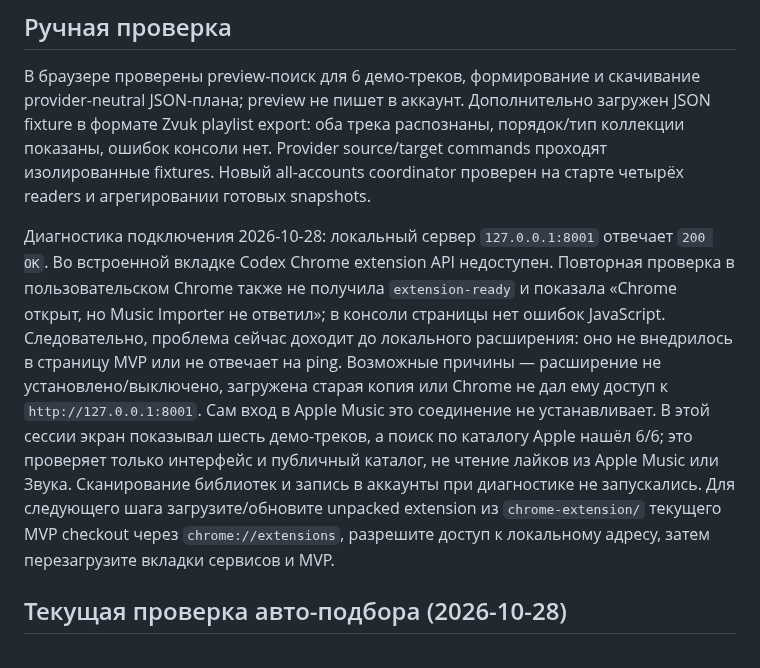
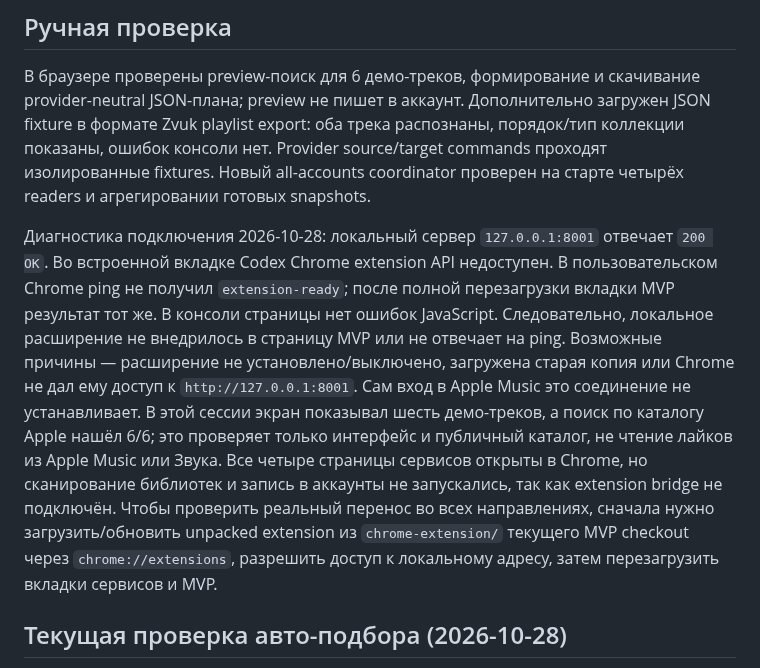
Before and after one commit to Basil-AS/music_importer, a Markdown page: docs/MVP.md, the part around the change. Drawn GitHub-style.

Commit message:
docs(mvp): record extension reload diagnostic
Record that Chrome still did not receive the local extension handshake after a full app reload, while all four service tabs were open. Clarify that live account transfer remains unverified across all 12 directions.

Generated-by: OpenAI Codex (GPT-6)

Co-authored-by: Codex <noreply@openai.com>

```diff
--- a/docs/MVP.md
+++ b/docs/MVP.md
@@ -42,7 +42,7 @@ python3 -m http.server 8000 --bind 127.0.0.1 --directory demo
 
 В браузере проверены preview-поиск для 6 демо-треков, формирование и скачивание provider-neutral JSON-плана; preview не пишет в аккаунт. Дополнительно загружен JSON fixture в формате Zvuk playlist export: оба трека распознаны, порядок/тип коллекции показаны, ошибок консоли нет. Provider source/target commands проходят изолированные fixtures. Новый all-accounts coordinator проверен на старте четырёх readers и агрегировании готовых snapshots.
 
-Диагностика подключения 2026-10-28: локальный сервер `127.0.0.1:8001` отвечает `200 OK`. Во встроенной вкладке Codex Chrome extension API недоступен. Повторная проверка в пользовательском Chrome также не получила `extension-ready` и показала «Chrome открыт, но Music Importer не ответил»; в консоли страницы нет ошибок JavaScript. Следовательно, проблема сейчас доходит до локального расширения: оно не внедрилось в страницу MVP или не отвечает на ping. Возможные причины — расширение не установлено/выключено, загружена старая копия или Chrome не дал ему доступ к `http://127.0.0.1:8001`. Сам вход в Apple Music это соединение не устанавливает. В этой сессии экран показывал шесть демо-треков, а поиск по каталогу Apple нашёл 6/6; это проверяет только интерфейс и публичный каталог, не чтение лайков из Apple Music или Звука. Сканирование библиотек и запись в аккаунты при диагностике не запускались. Для следующего шага загрузите/обновите unpacked extension из `chrome-extension/` текущего MVP checkout через `chrome://extensions`, разрешите доступ к локальному адресу, затем перезагрузите вкладки сервисов и MVP.
+Диагностика подключения 2026-10-28: локальный сервер `127.0.0.1:8001` отвечает `200 OK`. Во встроенной вкладке Codex Chrome extension API недоступен. В пользовательском Chrome ping не получил `extension-ready`; после полной перезагрузки вкладки MVP результат тот же. В консоли страницы нет ошибок JavaScript. Следовательно, локальное расширение не внедрилось в страницу MVP или не отвечает на ping. Возможные причины — расширение не установлено/выключено, загружена старая копия или Chrome не дал ему доступ к `http://127.0.0.1:8001`. Сам вход в Apple Music это соединение не устанавливает. В этой сессии экран показывал шесть демо-треков, а поиск по каталогу Apple нашёл 6/6; это проверяет только интерфейс и публичный каталог, не чтение лайков из Apple Music или Звука. Все четыре страницы сервисов открыты в Chrome, но сканирование библиотек и запись в аккаунты не запускались, так как extension bridge не подключён. Чтобы проверить реальный перенос во всех направлениях, сначала нужно загрузить/обновить unpacked extension из `chrome-extension/` текущего MVP checkout через `chrome://extensions`, разрешить доступ к локальному адресу, затем перезагрузить вкладки сервисов и MVP.
 
 ## Текущая проверка авто-подбора (2026-10-28)
 
```
